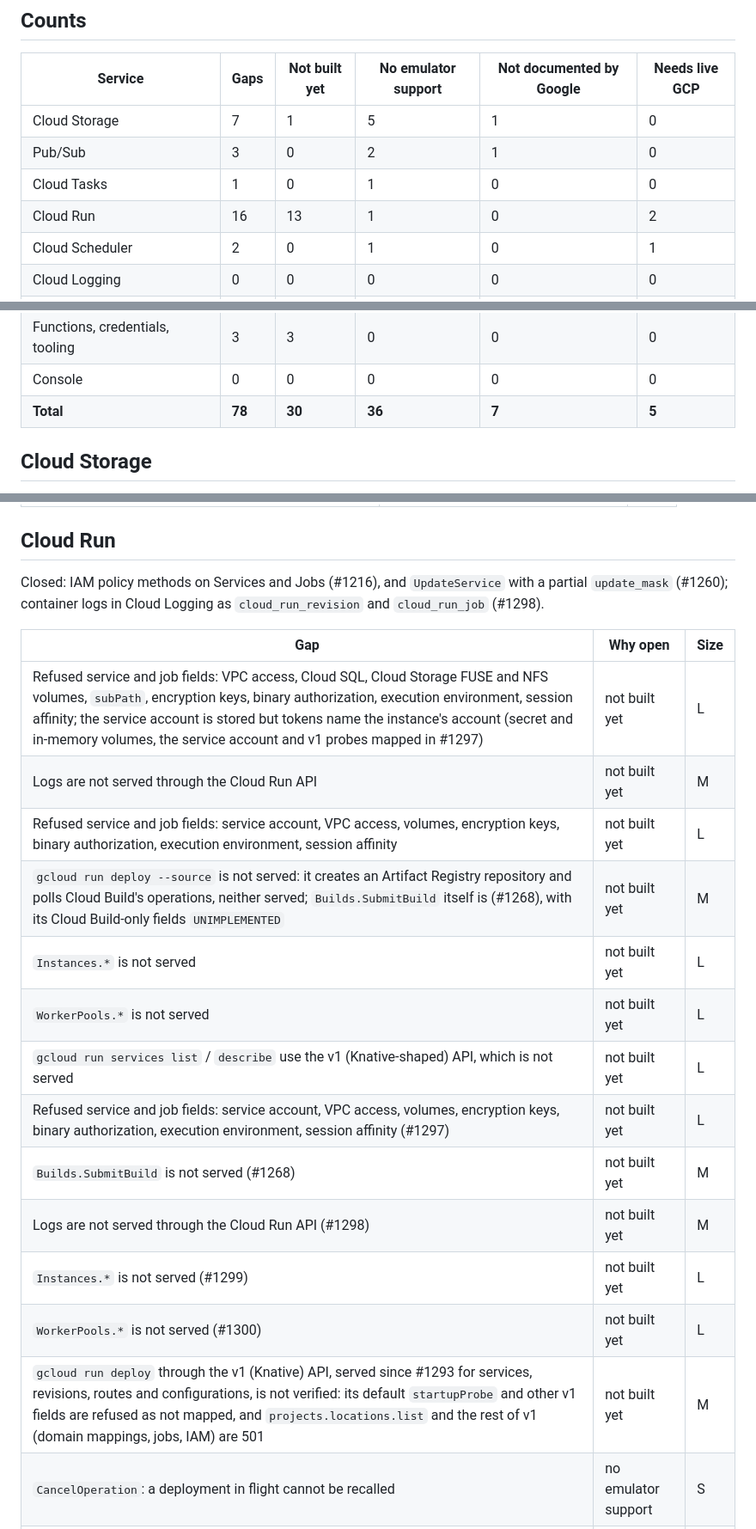
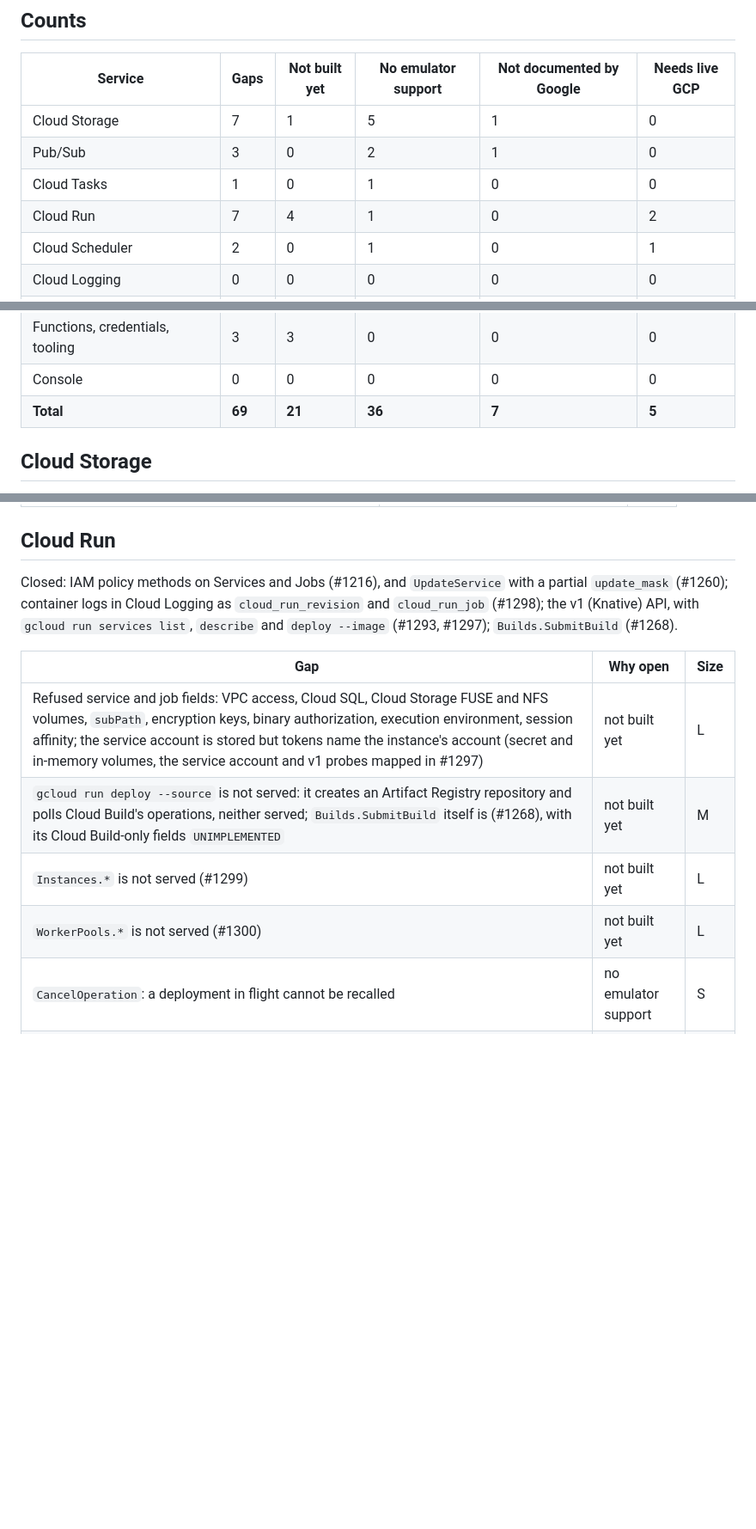
Before and after one commit to cloudburrow/cloudburrow, a Markdown page: docs/gaps.md, 3 parts joined by grey strips. Shown at 86% size. GitHub-like rendering; blank space fills up the shorter version.

Commit message:
gaps: Cloud Run rows that are built or duplicated removed; counts recomputed
Co-Authored-By: Claude Opus 5.5 (1M context) <noreply@anthropic.com>

```diff
--- a/docs/gaps.md
+++ b/docs/gaps.md
@@ -23,7 +23,7 @@ is the to-do view of it. Gaps filed by the sweep carry their issue number.
 | Cloud Storage | 7 | 1 | 5 | 1 | 0 |
 | Pub/Sub | 3 | 0 | 2 | 1 | 0 |
 | Cloud Tasks | 1 | 0 | 1 | 0 | 0 |
-| Cloud Run | 16 | 13 | 1 | 0 | 2 |
+| Cloud Run | 7 | 4 | 1 | 0 | 2 |
 | Cloud Scheduler | 2 | 0 | 1 | 0 | 1 |
 | Cloud Logging | 0 | 0 | 0 | 0 | 0 |
 | Cloud KMS | 6 | 0 | 3 | 2 | 1 |
@@ -35,7 +35,7 @@ is the to-do view of it. Gaps filed by the sweep carry their issue number.
 | Cloud SQL, Memorystore | 3 | 3 | 0 | 0 | 0 |
 | Functions, credentials, tooling | 3 | 3 | 0 | 0 | 0 |
 | Console | 0 | 0 | 0 | 0 | 0 |
-| **Total** | **78** | **30** | **36** | **7** | **5** |
+| **Total** | **69** | **21** | **36** | **7** | **5** |
 
 ## Cloud Storage
 
@@ -76,23 +76,14 @@ queue-level `http_target` (#1282).
 
 ## Cloud Run
 
-Closed: IAM policy methods on Services and Jobs (#1216), and `UpdateService` with a partial `update_mask` (#1260); container logs in Cloud Logging as `cloud_run_revision` and `cloud_run_job` (#1298).
+Closed: IAM policy methods on Services and Jobs (#1216), and `UpdateService` with a partial `update_mask` (#1260); container logs in Cloud Logging as `cloud_run_revision` and `cloud_run_job` (#1298); the v1 (Knative) API, with `gcloud run services list`, `describe` and `deploy --image` (#1293, #1297); `Builds.SubmitBuild` (#1268).
 
 | Gap | Why open | Size |
 |---|---|---|
 | Refused service and job fields: VPC access, Cloud SQL, Cloud Storage FUSE and NFS volumes, `subPath`, encryption keys, binary authorization, execution environment, session affinity; the service account is stored but tokens name the instance's account (secret and in-memory volumes, the service account and v1 probes mapped in #1297) | not built yet | L |
-| Logs are not served through the Cloud Run API | not built yet | M |
-| Refused service and job fields: service account, VPC access, volumes, encryption keys, binary authorization, execution environment, session affinity | not built yet | L |
 | `gcloud run deploy --source` is not served: it creates an Artifact Registry repository and polls Cloud Build's operations, neither served; `Builds.SubmitBuild` itself is (#1268), with its Cloud Build-only fields `UNIMPLEMENTED` | not built yet | M |
-| `Instances.*` is not served | not built yet | L |
-| `WorkerPools.*` is not served | not built yet | L |
-| `gcloud run services list` / `describe` use the v1 (Knative-shaped) API, which is not served | not built yet | L |
-| Refused service and job fields: service account, VPC access, volumes, encryption keys, binary authorization, execution environment, session affinity (#1297) | not built yet | L |
-| `Builds.SubmitBuild` is not served (#1268) | not built yet | M |
-| Logs are not served through the Cloud Run API (#1298) | not built yet | M |
 | `Instances.*` is not served (#1299) | not built yet | L |
 | `WorkerPools.*` is not served (#1300) | not built yet | L |
-| `gcloud run deploy` through the v1 (Knative) API, served since #1293 for services, revisions, routes and configurations, is not verified: its default `startupProbe` and other v1 fields are refused as not mapped, and `projects.locations.list` and the rest of v1 (domain mappings, jobs, IAM) are 501 | not built yet | M |
 | `CancelOperation`: a deployment in flight cannot be recalled | no emulator support | S |
 | A stale `etag` on a job is `ABORTED`; a failed `RunJob` is `FAILED_PRECONDITION` | needs live GCP | S |
 | `CancelExecution`'s result | needs live GCP | S |
```
